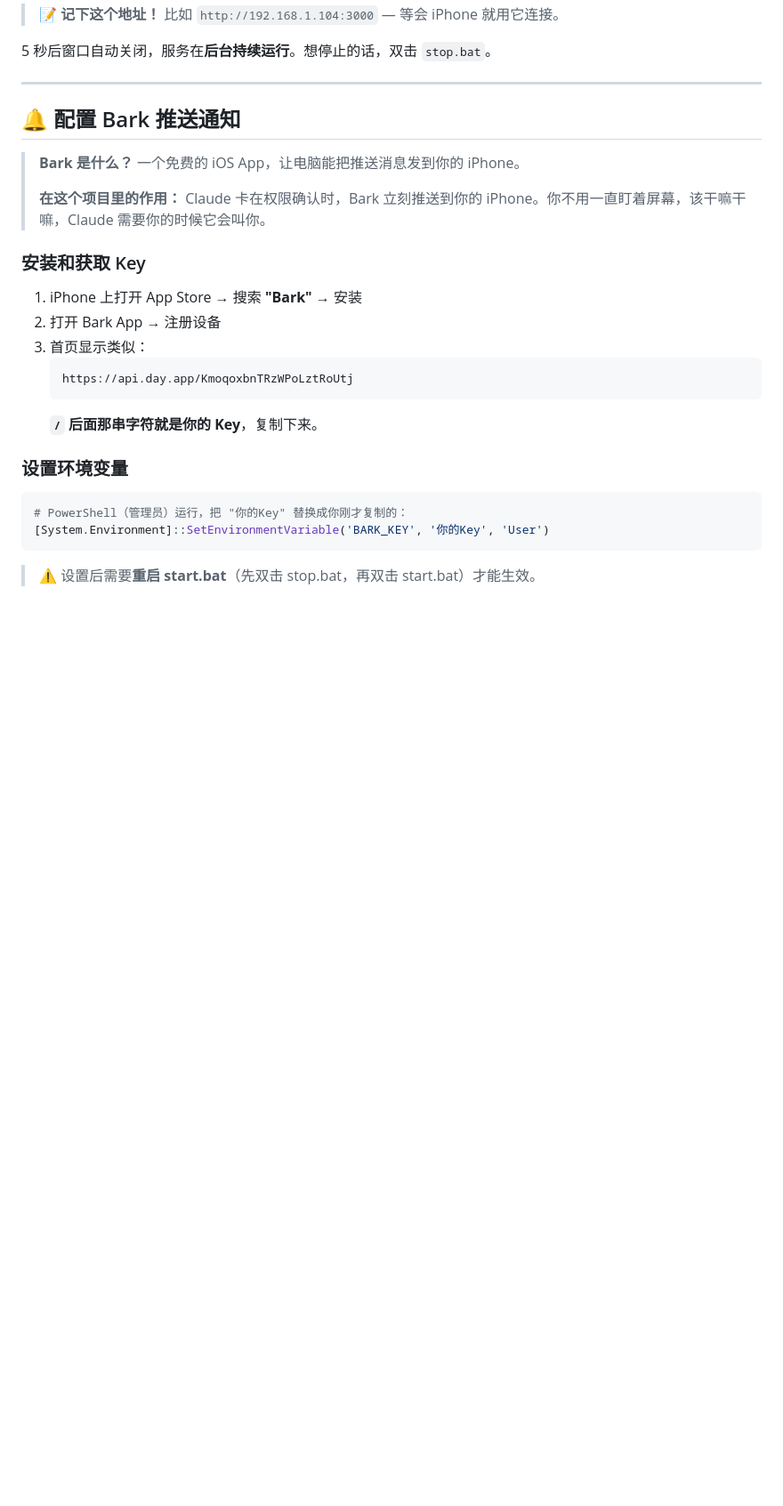
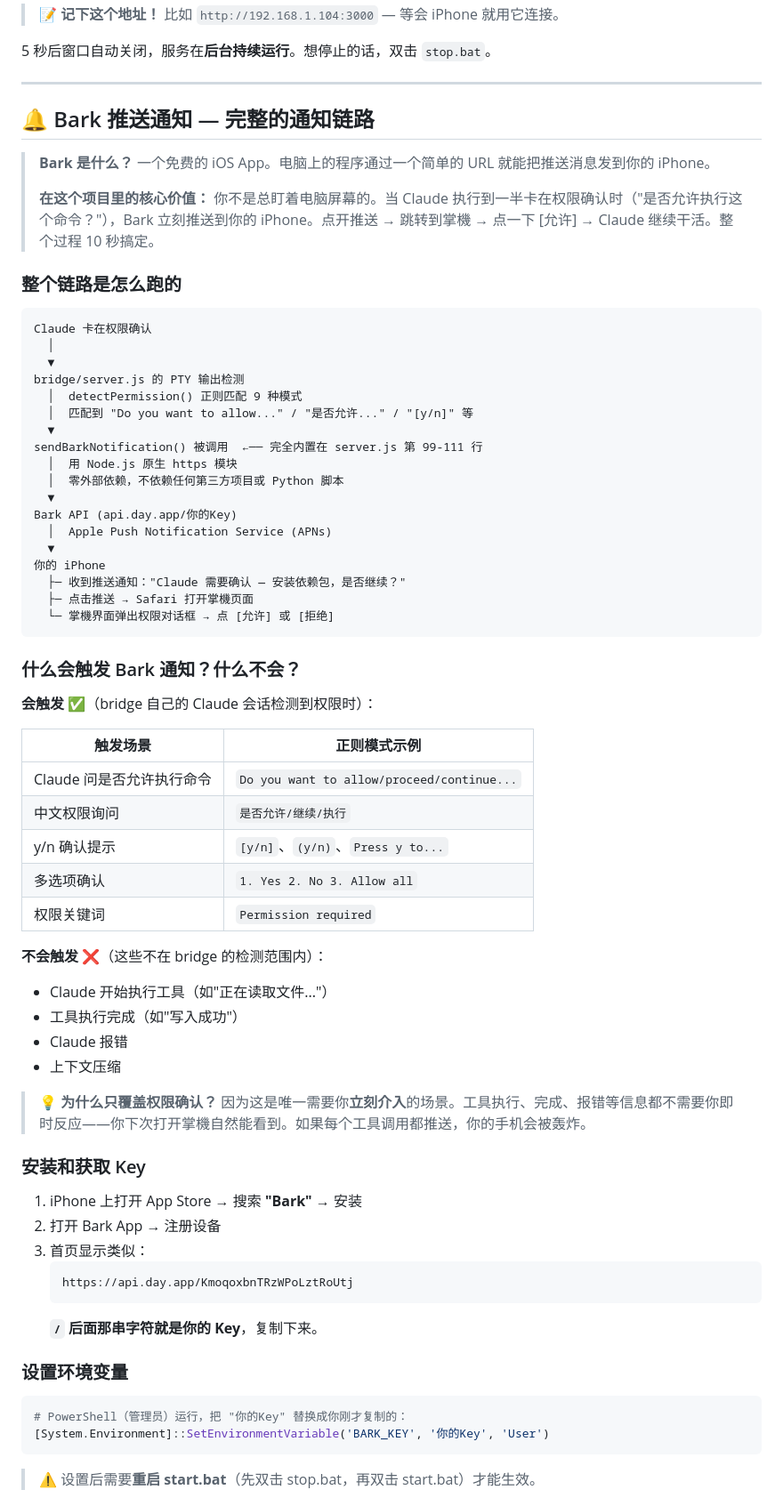
Before and after one commit to Avid811/iphone_control, a Markdown page: README.md, the part around one of its changes. Shown at 89% size. GitHub-like rendering; blank space fills up the shorter version.

Commit message:
docs: 完善 Bark 通知链路说明 — 内置实现、触发范围、链路图解
- 新增完整 Bark 通知链路 ASCII 流程图
- 明确：Bark 完全内置 server.js，零外部依赖
- 说明触发范围：仅权限确认场景（含9种正则模式示例）
- 解释为何不轰炸式推送每个工具调用

Co-Authored-By: Claude <noreply@anthropic.com>

````diff
--- a/README.md
+++ b/README.md
@@ -312,11 +349,54 @@ This window will auto-close in 5 seconds...
 
 ---
 
-## 🔔 配置 Bark 推送通知
+## 🔔 Bark 推送通知 — 完整的通知链路
 
-> **Bark 是什么？** 一个免费的 iOS App，让电脑能把推送消息发到你的 iPhone。
+> **Bark 是什么？** 一个免费的 iOS App。电脑上的程序通过一个简单的 URL 就能把推送消息发到你的 iPhone。
 >
-> **在这个项目里的作用：** Claude 卡在权限确认时，Bark 立刻推送到你的 iPhone。你不用一直盯着屏幕，该干嘛干嘛，Claude 需要你的时候它会叫你。
+> **在这个项目里的核心价值：** 你不是总盯着电脑屏幕的。当 Claude 执行到一半卡在权限确认时（"是否允许执行这个命令？"），Bark 立刻推送到你的 iPhone。点开推送 → 跳转到掌機 → 点一下 [允许] → Claude 继续干活。整个过程 10 秒搞定。
+
+### 整个链路是怎么跑的
+
+```
+Claude 卡在权限确认
+  │
+  ▼
+bridge/server.js 的 PTY 输出检测
+  │  detectPermission() 正则匹配 9 种模式
+  │  匹配到 "Do you want to allow..." / "是否允许..." / "[y/n]" 等
+  ▼
+sendBarkNotification() 被调用  ←── 完全内置在 server.js 第 99-111 行
+  │  用 Node.js 原生 https 模块
+  │  零外部依赖，不依赖任何第三方项目或 Python 脚本
+  ▼
+Bark API (api.day.app/你的Key)
+  │  Apple Push Notification Service (APNs)
+  ▼
+你的 iPhone
+  ├─ 收到推送通知："Claude 需要确认 — 安装依赖包，是否继续？"
+  ├─ 点击推送 → Safari 打开掌機页面
+  └─ 掌機界面弹出权限对话框 → 点 [允许] 或 [拒绝]
+```
+
+### 什么会触发 Bark 通知？什么不会？
+
+**会触发 ✅**（bridge 自己的 Claude 会话检测到权限时）：
+
+| 触发场景 | 正则模式示例 |
+|---------|------------|
+| Claude 问是否允许执行命令 | `Do you want to allow/proceed/continue...` |
+| 中文权限询问 | `是否允许/继续/执行` |
+| y/n 确认提示 | `[y/n]`、`(y/n)`、`Press y to...` |
+| 多选项确认 | `1. Yes 2. No 3. Allow all` |
+| 权限关键词 | `Permission required` |
+
+**不会触发 ❌**（这些不在 bridge 的检测范围内）：
+- Claude 开始执行工具（如"正在读取文件..."）
+- 工具执行完成（如"写入成功"）
+- Claude 报错
+- 上下文压缩
+
+> 💡 **为什么只覆盖权限确认？** 因为这是唯一需要你**立刻介入**的场景。工具执行、完成、报错等信息都不需要你即时反应——你下次打开掌機自然能看到。如果每个工具调用都推送，你的手机会被轰炸。
 
 ### 安装和获取 Key
 
````
Also changed, not shown: other parts of README.md (+44 -7 lines).
